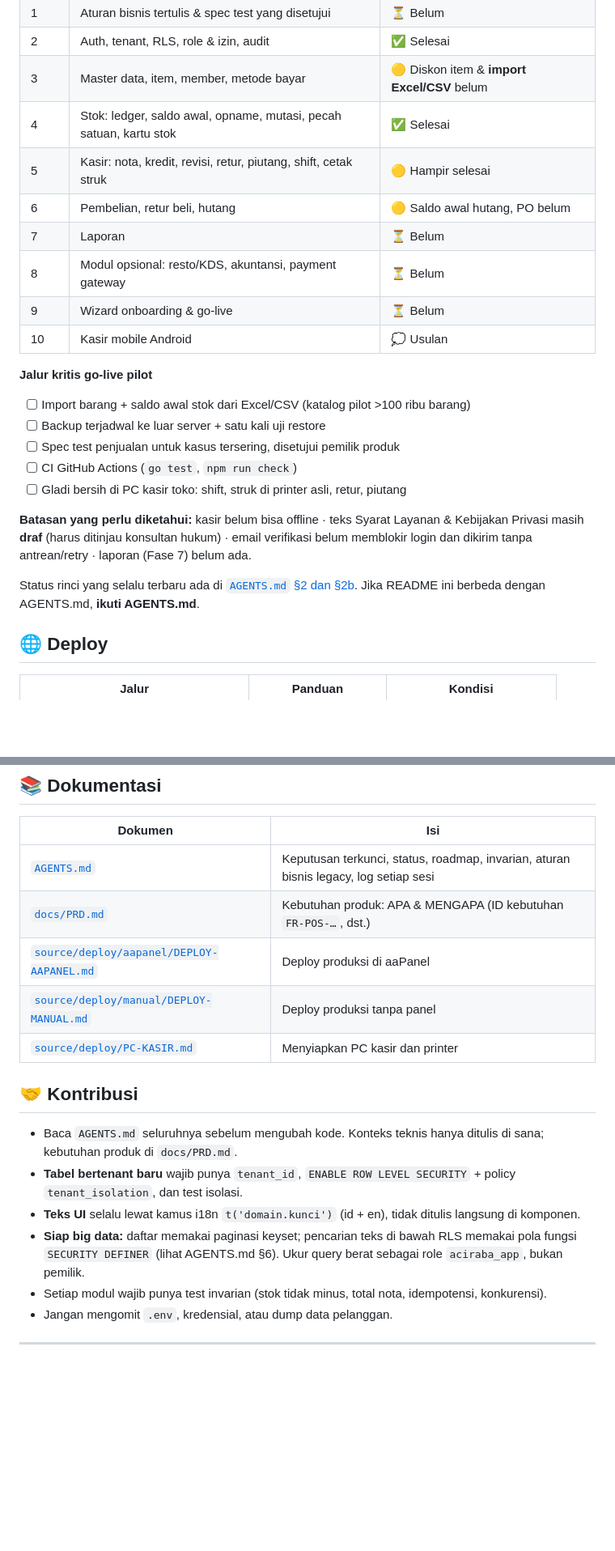
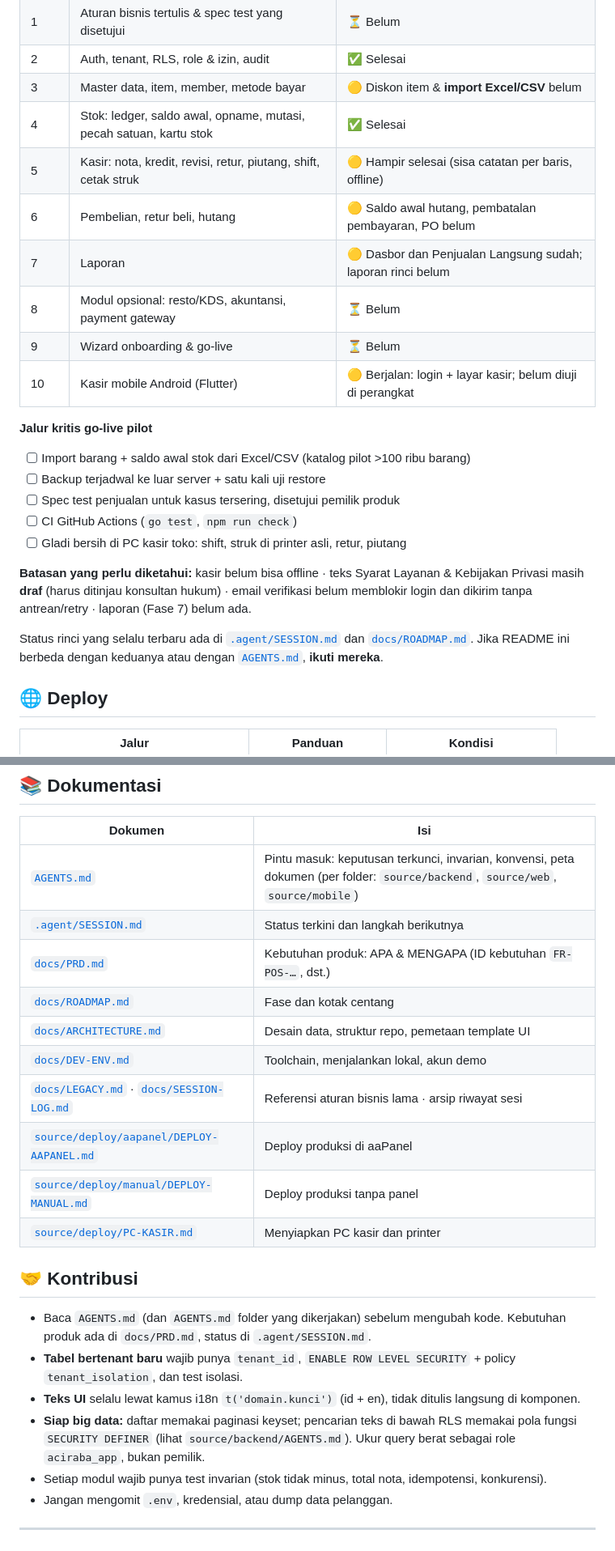
Before and after one commit to erayadigitalsolusindo/arus, a Markdown page: README.md, 2 parts joined by grey strips. Shown at 81% size. Rendered like a GitHub page; blank space fills up the shorter version.

```diff
--- a/README.md
+++ b/README.md
@@ -266,12 +278,12 @@ Modul backend ada di `source/backend/internal/`: `auth`, `authz`, `iam`, `audit`
 | 2 | Auth, tenant, RLS, role & izin, audit | ✅ Selesai |
 | 3 | Master data, item, member, metode bayar | 🟡 Diskon item & **import Excel/CSV** belum |
 | 4 | Stok: ledger, saldo awal, opname, mutasi, pecah satuan, kartu stok | ✅ Selesai |
-| 5 | Kasir: nota, kredit, revisi, retur, piutang, shift, cetak struk | 🟡 Hampir selesai |
-| 6 | Pembelian, retur beli, hutang | 🟡 Saldo awal hutang, PO belum |
-| 7 | Laporan | ⏳ Belum |
+| 5 | Kasir: nota, kredit, revisi, retur, piutang, shift, cetak struk | 🟡 Hampir selesai (sisa catatan per baris, offline) |
+| 6 | Pembelian, retur beli, hutang | 🟡 Saldo awal hutang, pembatalan pembayaran, PO belum |
+| 7 | Laporan | 🟡 Dasbor dan Penjualan Langsung sudah; laporan rinci belum |
 | 8 | Modul opsional: resto/KDS, akuntansi, payment gateway | ⏳ Belum |
 | 9 | Wizard onboarding & go-live | ⏳ Belum |
-| 10 | Kasir mobile Android | 💭 Usulan |
+| 10 | Kasir mobile Android (Flutter) | 🟡 Berjalan: login + layar kasir; belum diuji di perangkat |
 
 **Jalur kritis go-live pilot**
 
@@ -283,7 +295,7 @@ Modul backend ada di `source/backend/internal/`: `auth`, `authz`, `iam`, `audit`
 
 **Batasan yang perlu diketahui:** kasir belum bisa offline · teks Syarat Layanan & Kebijakan Privasi masih **draf** (harus ditinjau konsultan hukum) · email verifikasi belum memblokir login dan dikirim tanpa antrean/retry · laporan (Fase 7) belum ada.
 
-Status rinci yang selalu terbaru ada di [`AGENTS.md` §2 dan §2b](AGENTS.md). Jika README ini berbeda dengan AGENTS.md, **ikuti AGENTS.md**.
+Status rinci yang selalu terbaru ada di [`.agent/SESSION.md`](.agent/SESSION.md) dan [`docs/ROADMAP.md`](docs/ROADMAP.md). Jika README ini berbeda dengan keduanya atau dengan [`AGENTS.md`](AGENTS.md), **ikuti mereka**.
 
 ## 🌐 Deploy
 
@@ -306,18 +318,23 @@ Pokok-pokok produksi:
 
 | Dokumen | Isi |
 |---|---|
-| [`AGENTS.md`](AGENTS.md) | Keputusan terkunci, status, roadmap, invarian, aturan bisnis legacy, log setiap sesi |
+| [`AGENTS.md`](AGENTS.md) | Pintu masuk: keputusan terkunci, invarian, konvensi, peta dokumen (per folder: `source/backend`, `source/web`, `source/mobile`) |
+| [`.agent/SESSION.md`](.agent/SESSION.md) | Status terkini dan langkah berikutnya |
 | [`docs/PRD.md`](docs/PRD.md) | Kebutuhan produk: APA & MENGAPA (ID kebutuhan `FR-POS-…`, dst.) |
+| [`docs/ROADMAP.md`](docs/ROADMAP.md) | Fase dan kotak centang |
+| [`docs/ARCHITECTURE.md`](docs/ARCHITECTURE.md) | Desain data, struktur repo, pemetaan template UI |
+| [`docs/DEV-ENV.md`](docs/DEV-ENV.md) | Toolchain, menjalankan lokal, akun demo |
+| [`docs/LEGACY.md`](docs/LEGACY.md) · [`docs/SESSION-LOG.md`](docs/SESSION-LOG.md) | Referensi aturan bisnis lama · arsip riwayat sesi |
 | [`source/deploy/aapanel/DEPLOY-AAPANEL.md`](source/deploy/aapanel/DEPLOY-AAPANEL.md) | Deploy produksi di aaPanel |
 | [`source/deploy/manual/DEPLOY-MANUAL.md`](source/deploy/manual/DEPLOY-MANUAL.md) | Deploy produksi tanpa panel |
 | [`source/deploy/PC-KASIR.md`](source/deploy/PC-KASIR.md) | Menyiapkan PC kasir dan printer |
 
 ## 🤝 Kontribusi
 
-- Baca `AGENTS.md` seluruhnya sebelum mengubah kode. Konteks teknis hanya ditulis di sana; kebutuhan produk di `docs/PRD.md`.
+- Baca `AGENTS.md` (dan `AGENTS.md` folder yang dikerjakan) sebelum mengubah kode. Kebutuhan produk ada di `docs/PRD.md`, status di `.agent/SESSION.md`.
 - **Tabel bertenant baru** wajib punya `tenant_id`, `ENABLE ROW LEVEL SECURITY` + policy `tenant_isolation`, dan test isolasi.
 - **Teks UI** selalu lewat kamus i18n `t('domain.kunci')` (id + en), tidak ditulis langsung di komponen.
-- **Siap big data:** daftar memakai paginasi keyset; pencarian teks di bawah RLS memakai pola fungsi `SECURITY DEFINER` (lihat AGENTS.md §6). Ukur query berat sebagai role `aciraba_app`, bukan pemilik.
+- **Siap big data:** daftar memakai paginasi keyset; pencarian teks di bawah RLS memakai pola fungsi `SECURITY DEFINER` (lihat `source/backend/AGENTS.md`). Ukur query berat sebagai role `aciraba_app`, bukan pemilik.
 - Setiap modul wajib punya test invarian (stok tidak minus, total nota, idempotensi, konkurensi).
 - Jangan mengomit `.env`, kredensial, atau dump data pelanggan.
 
```
Also changed, not shown: other parts of README.md (+20 -8 lines).
